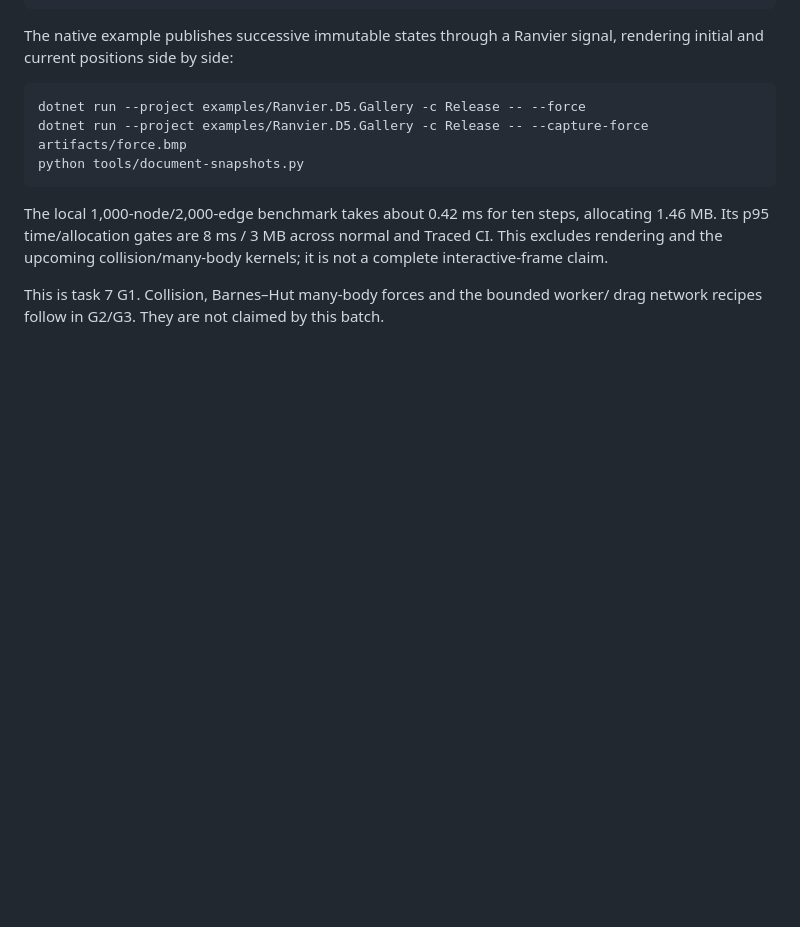
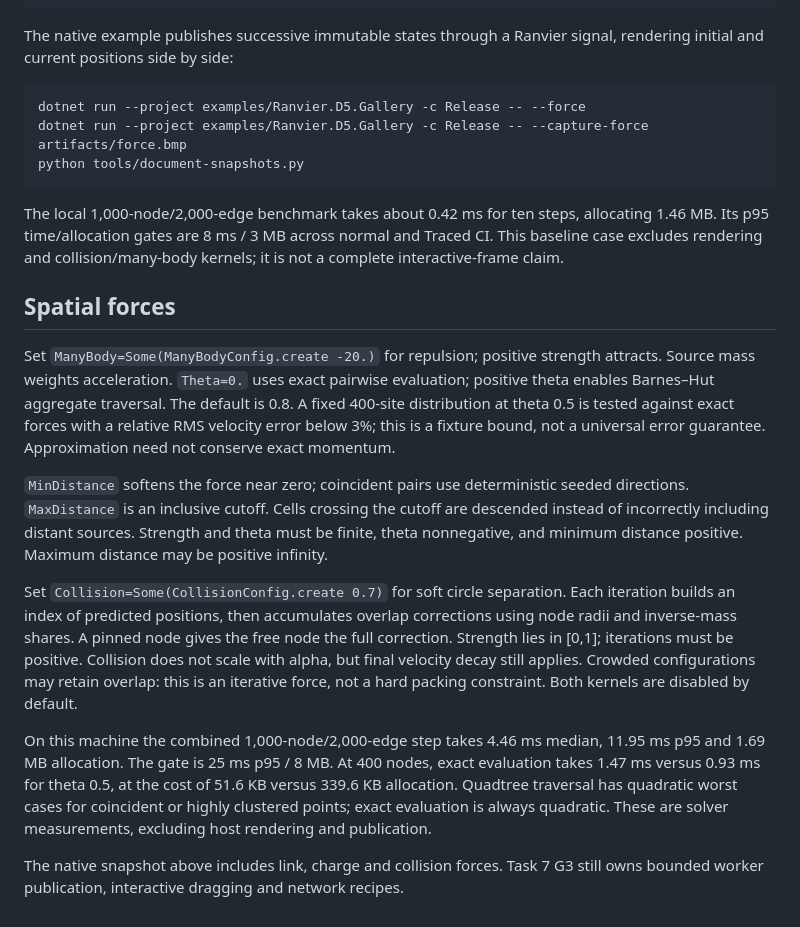
Before and after one commit to ranvier-org/Ranvier.D5, a Markdown page: docs/force.md, the part around one of its changes. Rendered like a GitHub page; blank space fills up the shorter version.

```diff
--- a/docs/force.md
+++ b/docs/force.md
@@ -59,8 +61,38 @@ python tools/document-snapshots.py
 
 The local 1,000-node/2,000-edge benchmark takes about 0.42 ms for ten steps,
 allocating 1.46 MB. Its p95 time/allocation gates are 8 ms / 3 MB across normal
-and Traced CI. This excludes rendering and the upcoming collision/many-body
+and Traced CI. This baseline case excludes rendering and collision/many-body
 kernels; it is not a complete interactive-frame claim.
 
-This is task 7 G1. Collision, Barnes–Hut many-body forces and the bounded worker/
-drag network recipes follow in G2/G3. They are not claimed by this batch.
+## Spatial forces
+
+Set `ManyBody=Some(ManyBodyConfig.create -20.)` for repulsion; positive strength
+attracts. Source mass weights acceleration. `Theta=0.` uses exact pairwise
+evaluation; positive theta enables Barnes–Hut aggregate traversal. The default
+is 0.8. A fixed 400-site distribution at theta 0.5 is tested against exact
+forces with a relative RMS velocity error below 3%; this is a fixture bound,
+not a universal error guarantee. Approximation need not conserve exact momentum.
+
+`MinDistance` softens the force near zero; coincident pairs use deterministic
+seeded directions. `MaxDistance` is an inclusive cutoff. Cells crossing the
+cutoff are descended instead of incorrectly including distant sources.
+Strength and theta must be finite, theta nonnegative, and minimum distance
+positive. Maximum distance may be positive infinity.
+
+Set `Collision=Some(CollisionConfig.create 0.7)` for soft circle separation.
+Each iteration builds an index of predicted positions, then accumulates overlap
+corrections using node radii and inverse-mass shares. A pinned node gives the
+free node the full correction. Strength lies in [0,1]; iterations must be
+positive. Collision does not scale with alpha, but final velocity decay still
+applies. Crowded configurations may retain overlap: this is an iterative force,
+not a hard packing constraint. Both kernels are disabled by default.
+
+On this machine the combined 1,000-node/2,000-edge step takes 4.46 ms median,
+11.95 ms p95 and 1.69 MB allocation. The gate is 25 ms p95 / 8 MB. At 400 nodes,
+exact evaluation takes 1.47 ms versus 0.93 ms for theta 0.5, at the cost of
+51.6 KB versus 339.6 KB allocation. Quadtree traversal has quadratic worst cases
+for coincident or highly clustered points; exact evaluation is always quadratic.
+These are solver measurements, excluding host rendering and publication.
+
+The native snapshot above includes link, charge and collision forces. Task 7 G3
+still owns bounded worker publication, interactive dragging and network recipes.
```
Also changed, not shown: other parts of docs/force.md (+4 -2 lines), docs/d3-coverage.md (+2 -2 lines), docs/images/force.png, 10 other files.
